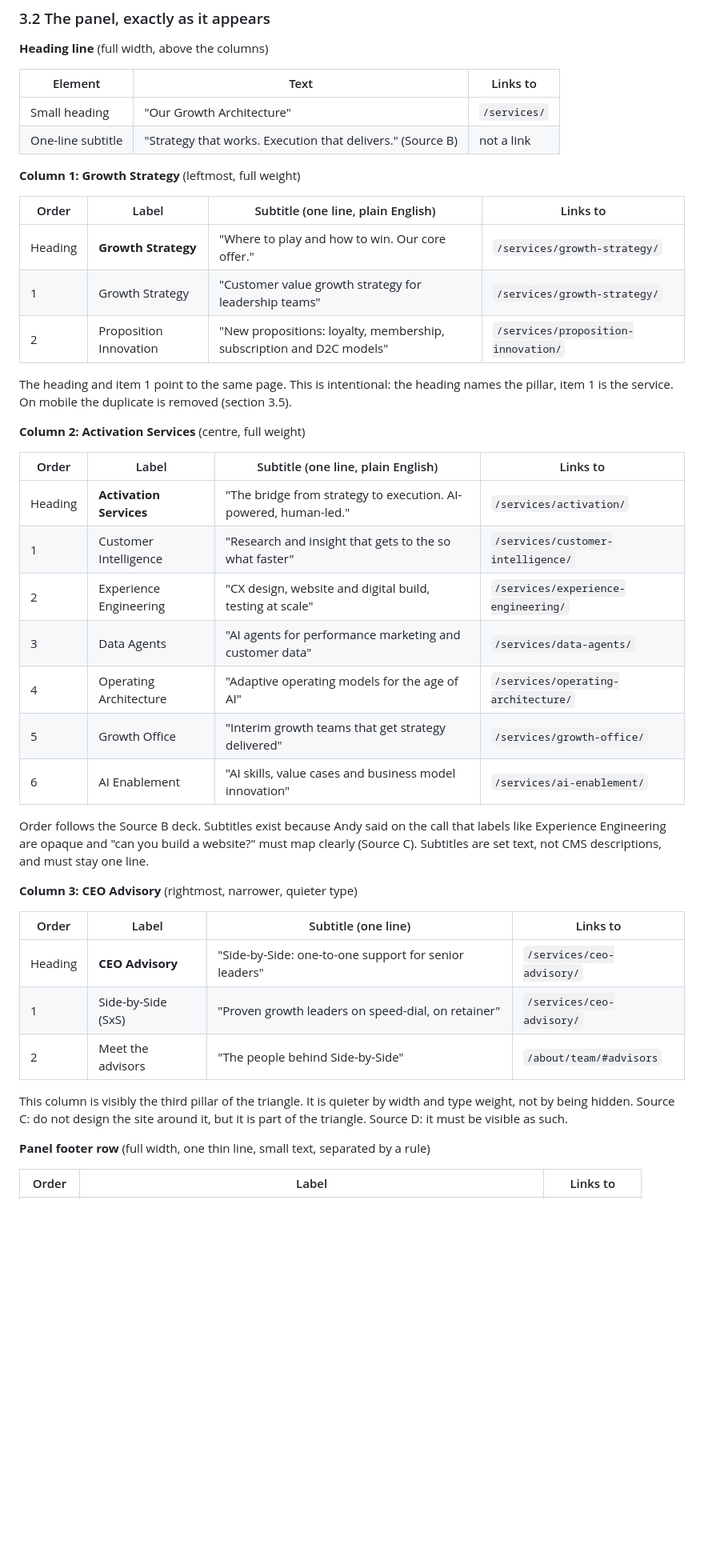
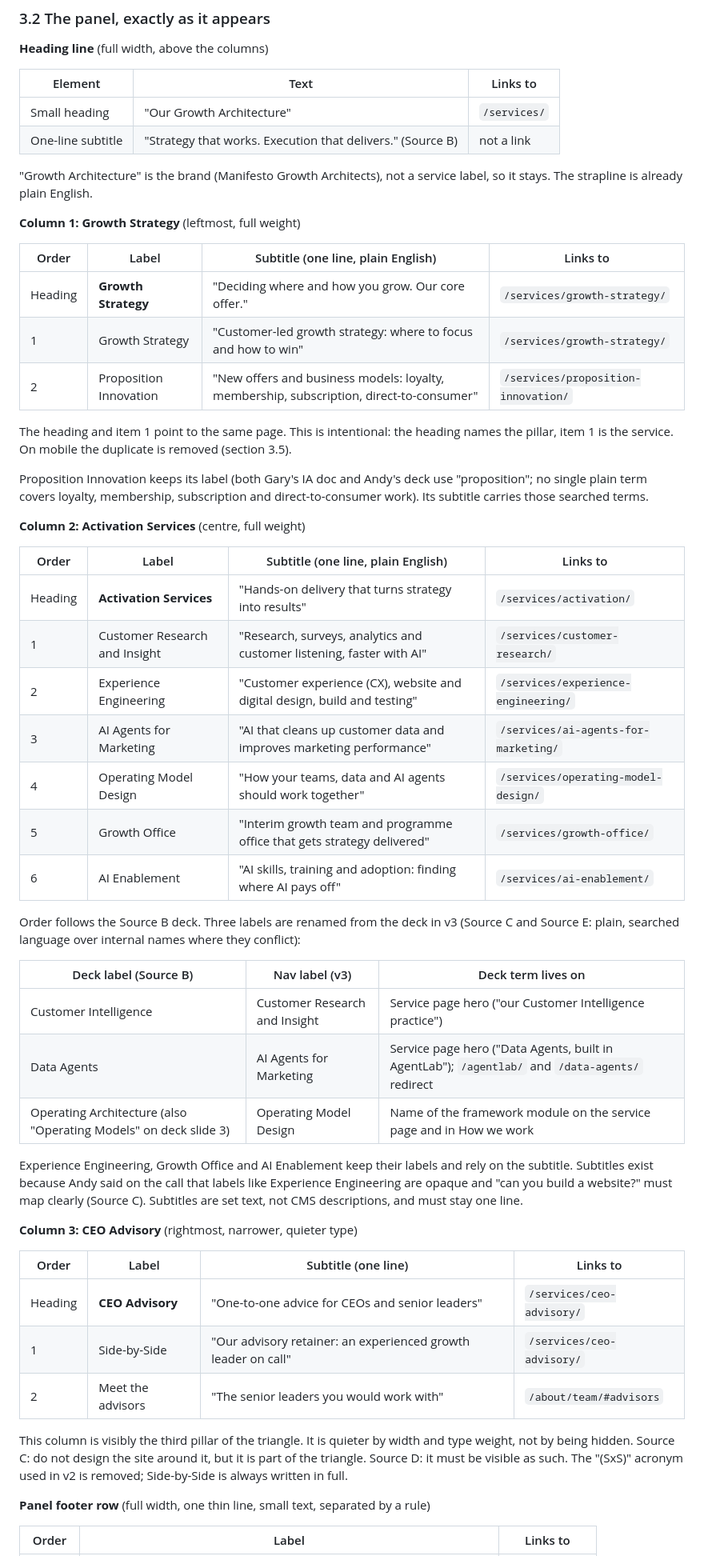
Before and after one commit to gsdd/temp-manifesto-ia, a Markdown page: docs/01-primary-navigation.md, the part around one of its changes. Shown at 80% size. Drawn GitHub-style; blank space fills up the shorter version.

Commit message:
v3 primary navigation: plain-language labels and subtitles, three services renamed to searched terms, acronyms removed, Expertise label
Co-authored-by: Gary Duncan <g@shedcollective.org>

```diff
--- a/docs/01-primary-navigation.md
+++ b/docs/01-primary-navigation.md
@@ -80,39 +83,51 @@ Things that are deliberately **not** in this panel, and where they went:
 | Small heading | "Our Growth Architecture" | `/services/` |
 | One-line subtitle | "Strategy that works. Execution that delivers." (Source B) | not a link |
 
+"Growth Architecture" is the brand (Manifesto Growth Architects), not a service label, so it stays. The strapline is already plain English.
+
 **Column 1: Growth Strategy** (leftmost, full weight)
 
 | Order | Label | Subtitle (one line, plain English) | Links to |
 |---|---|---|---|
-| Heading | **Growth Strategy** | "Where to play and how to win. Our core offer." | `/services/growth-strategy/` |
-| 1 | Growth Strategy | "Customer value growth strategy for leadership teams" | `/services/growth-strategy/` |
-| 2 | Proposition Innovation | "New propositions: loyalty, membership, subscription and D2C models" | `/services/proposition-innovation/` |
+| Heading | **Growth Strategy** | "Deciding where and how you grow. Our core offer." | `/services/growth-strategy/` |
+| 1 | Growth Strategy | "Customer-led growth strategy: where to focus and how to win" | `/services/growth-strategy/` |
+| 2 | Proposition Innovation | "New offers and business models: loyalty, membership, subscription, direct-to-consumer" | `/services/proposition-innovation/` |
 
 The heading and item 1 point to the same page. This is intentional: the heading names the pillar, item 1 is the service. On mobile the duplicate is removed (section 3.5).
+
+Proposition Innovation keeps its label (both Gary's IA doc and Andy's deck use "proposition"; no single plain term covers loyalty, membership, subscription and direct-to-consumer work). Its subtitle carries those searched terms.
 
 **Column 2: Activation Services** (centre, full weight)
 
 | Order | Label | Subtitle (one line, plain English) | Links to |
 |---|---|---|---|
-| Heading | **Activation Services** | "The bridge from strategy to execution. AI-powered, human-led." | `/services/activation/` |
-| 1 | Customer Intelligence | "Research and insight that gets to the so what faster" | `/services/customer-intelligence/` |
-| 2 | Experience Engineering | "CX design, website and digital build, testing at scale" | `/services/experience-engineering/` |
-| 3 | Data Agents | "AI agents for performance marketing and customer data" | `/services/data-agents/` |
-| 4 | Operating Architecture | "Adaptive operating models for the age of AI" | `/services/operating-architecture/` |
-| 5 | Growth Office | "Interim growth teams that get strategy delivered" | `/services/growth-office/` |
-| 6 | AI Enablement | "AI skills, value cases and business model innovation" | `/services/ai-enablement/` |
+| Heading | **Activation Services** | "Hands-on delivery that turns strategy into results" | `/services/activation/` |
+| 1 | Customer Research and Insight | "Research, surveys, analytics and customer listening, faster with AI" | `/services/customer-research/` |
+| 2 | Experience Engineering | "Customer experience (CX), website and digital design, build and testing" | `/services/experience-engineering/` |
+| 3 | AI Agents for Marketing | "AI that cleans up customer data and improves marketing performance" | `/services/ai-agents-for-marketing/` |
+| 4 | Operating Model Design | "How your teams, data and AI agents should work together" | `/services/operating-model-design/` |
+| 5 | Growth Office | "Interim growth team and programme office that gets strategy delivered" | `/services/growth-office/` |
+| 6 | AI Enablement | "AI skills, training and adoption: finding where AI pays off" | `/services/ai-enablement/` |
 
-Order follows the Source B deck. Subtitles exist because Andy said on the call that labels like Experience Engineering are opaque and "can you build a website?" must map clearly (Source C). Subtitles are set text, not CMS descriptions, and must stay one line.
+Order follows the Source B deck. Three labels are renamed from the deck in v3 (Source C and Source E: plain, searched language over internal names where they conflict):
+
+| Deck label (Source B) | Nav label (v3) | Deck term lives on |
+|---|---|---|
+| Customer Intelligence | Customer Research and Insight | Service page hero ("our Customer Intelligence practice") |
+| Data Agents | AI Agents for Marketing | Service page hero ("Data Agents, built in AgentLab"); `/agentlab/` and `/data-agents/` redirect |
+| Operating Architecture (also "Operating Models" on deck slide 3) | Operating Model Design | Name of the framework module on the service page and in How we work |
+
+Experience Engineering, Growth Office and AI Enablement keep their labels and rely on the subtitle. Subtitles exist because Andy said on the call that labels like Experience Engineering are opaque and "can you build a website?" must map clearly (Source C). Subtitles are set text, not CMS descriptions, and must stay one line.
 
 **Column 3: CEO Advisory** (rightmost, narrower, quieter type)
 
 | Order | Label | Subtitle (one line) | Links to |
 |---|---|---|---|
-| Heading | **CEO Advisory** | "Side-by-Side: one-to-one support for senior leaders" | `/services/ceo-advisory/` |
-| 1 | Side-by-Side (SxS) | "Proven growth leaders on speed-dial, on retainer" | `/services/ceo-advisory/` |
-| 2 | Meet the advisors | "The people behind Side-by-Side" | `/about/team/#advisors` |
+| Heading | **CEO Advisory** | "One-to-one advice for CEOs and senior leaders" | `/services/ceo-advisory/` |
+| 1 | Side-by-Side | "Our advisory retainer: an experienced growth leader on call" | `/services/ceo-advisory/` |
+| 2 | Meet the advisors | "The senior leaders you would work with" | `/about/team/#advisors` |
 
-This column is visibly the third pillar of the triangle. It is quieter by width and type weight, not by being hidden. Source C: do not design the site around it, but it is part of the triangle. Source D: it must be visible as such.
+This column is visibly the third pillar of the triangle. It is quieter by width and type weight, not by being hidden. Source C: do not design the site around it, but it is part of the triangle. Source D: it must be visible as such. The "(SxS)" acronym used in v2 is removed; Side-by-Side is always written in full.
 
 **Panel footer row** (full width, one thin line, small text, separated by a rule)
 
```
Also changed, not shown: other parts of docs/01-primary-navigation.md (+53 -30 lines), docs/diagrams/mega-nav.md (+21 -21 lines).
